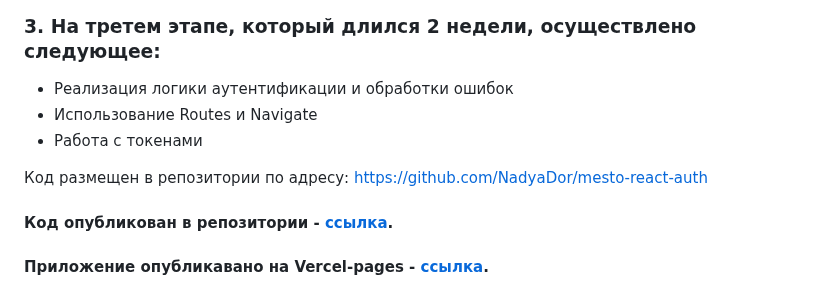
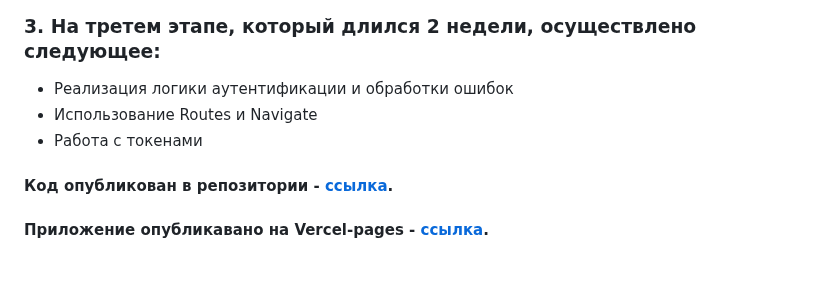
Before and after one commit to NadyaDor/mesto-react-full, a Markdown page: README.md, the part around the change. Drawn GitHub-style; blank space fills up the shorter version.

Commit message:
Редактировать README

```diff
--- a/README.md
+++ b/README.md
@@ -82,8 +82,6 @@
 * Использование Routes и Navigate
 * Работа с токенами
 
-Код размещен в репозитории по адресу: https://github.com/NadyaDor/mesto-react-auth
-
 <h4>Код опубликован в репозитории - <a href="https://github.com/NadyaDor/mesto-react-auth" title="Ссылка на Github">ссылка</a>.</h4>
 
 <h4>Приложение опубликавано на Vercel-pages - <a href="https://mesto-react-auth-brown.vercel.app/" title="Ссылка на Vercel Pages">ссылка</a>.</h4>
```
